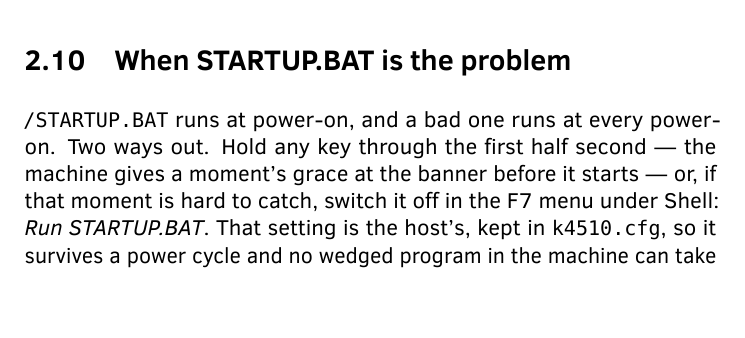
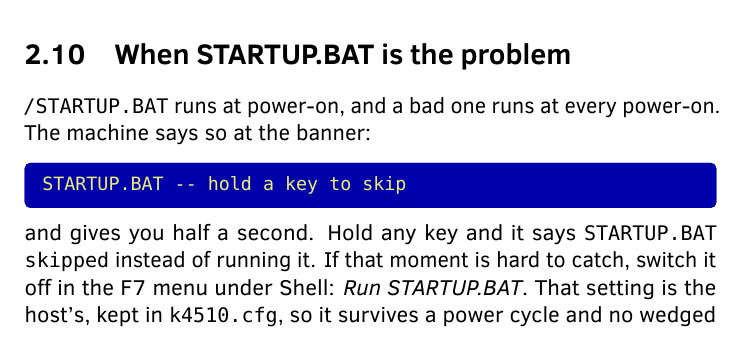
Before and after one commit to mlongval/bmc-k4510, a LaTeX book (doc/guide/k4510-guide.tex, which reads doc/guide/chapters/02-shell.tex): part of page 20 of 58, cut so that both start at the same text, the shorter picture padded with empty space. Compiled offline with LuaLaTeX; a missing font is replaced by an installed copy or a similar font.

Commit message:
STARTUP.BAT's grace window says it is there
The half-second skip window was silent in both directions: nothing said
it existed, and nothing confirmed a skip.  It now prints
"STARTUP.BAT -- hold a key to skip" and, if a key is held,
"STARTUP.BAT skipped".

It speaks only when there is a file to skip: fs_cmd(8) is a plain
existence check, so the test moved ahead of the message rather than
after the grace loop.

This is what the bank move bought.  ROM1C 782 free, ROM2 609.

Co-Authored-By: Claude Opus 5 (1M context) <noreply@anthropic.com>

```diff
--- a/doc/guide/chapters/02-shell.tex
+++ b/doc/guide/chapters/02-shell.tex
@@ -206,9 +206,15 @@ of your picture is raster line~40.
 
 \section{When STARTUP.BAT is the problem}
 \texttt{/STARTUP.BAT} runs at power-on, and a bad one runs at every
-power-on. Two ways out. Hold any key through the first half second --- the
-machine gives a moment's grace at the banner before it starts --- or, if
-that moment is hard to catch, switch it off in the F7 menu under Shell:
+power-on. The machine says so at the banner:
+
+\begin{type}
+STARTUP.BAT -- hold a key to skip
+\end{type}
+
+\noindent and gives you half a second. Hold any key and it says
+\texttt{STARTUP.BAT skipped} instead of running it. If that moment is hard
+to catch, switch it off in the F7 menu under Shell:
 \emph{Run STARTUP.BAT}. That setting is the host's, kept in
 \texttt{k4510.cfg}, so it survives a power cycle and no wedged program in
 the machine can take it away from you. Boot clean, fix the file, switch it
```
Also changed, not shown: docs/BUILD-LOG.md (+6 -0 lines), 1 other file.
